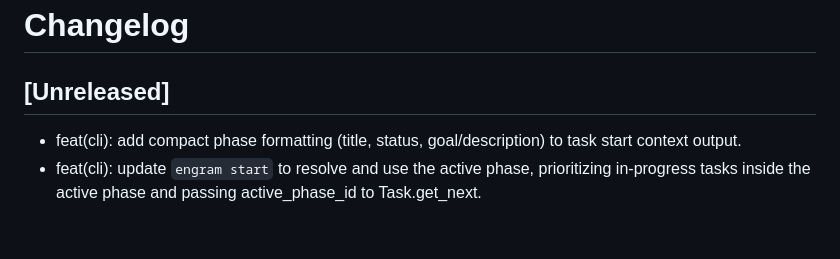
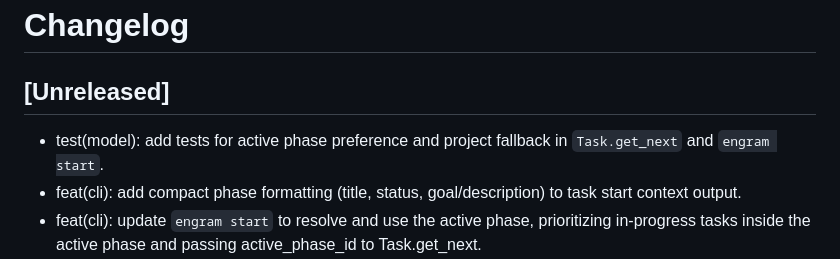
Before and after one commit to Sai937593/engram, a Markdown page: CHANGELOG.md, the part around the change. Rendered like a GitHub page; blank space fills up the shorter version.

Commit message:
feat(phase-task-hierarchy-phase-5): Add tests for phase-aware start selection [0f40ebcb]

```diff
--- a/CHANGELOG.md
+++ b/CHANGELOG.md
@@ -1,6 +1,7 @@
 # Changelog
 
 ## [Unreleased]
+- test(model): add tests for active phase preference and project fallback in `Task.get_next` and `engram start`.
 - feat(cli): add compact phase formatting (title, status, goal/description) to task start context output.
 - feat(cli): update `engram start` to resolve and use the active phase, prioritizing in-progress tasks inside the active phase and passing active_phase_id to Task.get_next.
 - feat(model): add active phase resolution to `Task.get_next` with active_phase_id preference and project-level fallback.
```
